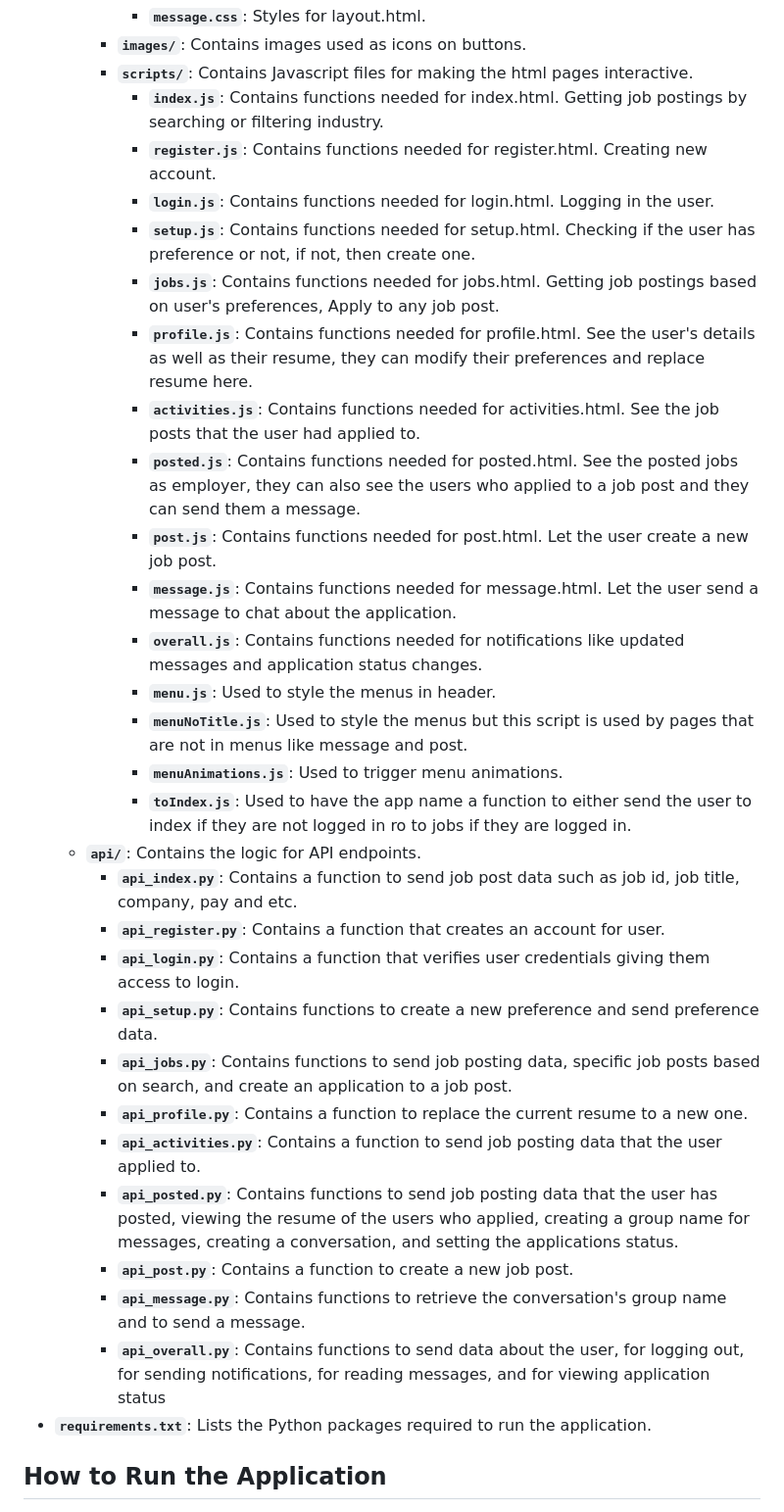
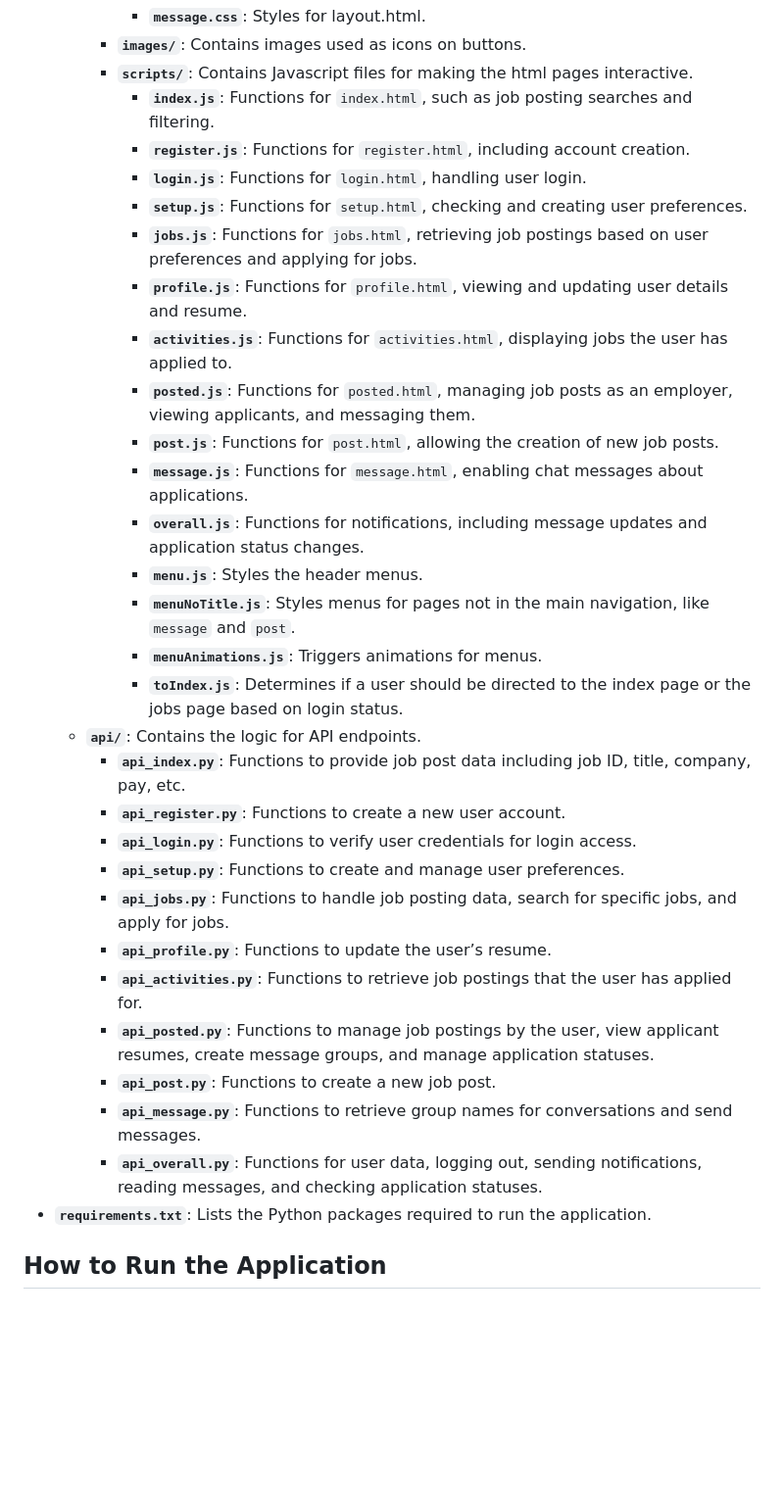
Before and after one commit to Geode30/JobiPY, a Markdown page: README.md, the part around the change printed below. Shown: that part at 98% size. GitHub-like rendering; blank space fills up the shorter version.

```diff
--- a/README.md
+++ b/README.md
@@ -56,33 +56,33 @@ The complexity of this project surpasses that of the previous commerce and netwo
         - **`message.css`**: Styles for layout.html.
      - **`images/`**: Contains images used as icons on buttons.
      - **`scripts/`**: Contains Javascript files for making the html pages interactive.
-        - **`index.js`**: Contains functions needed for index.html. Getting job postings by searching or filtering industry.
-        - **`register.js`**: Contains functions needed for register.html. Creating new account.
-        - **`login.js`**: Contains functions needed for login.html. Logging in the user.
-        - **`setup.js`**: Contains functions needed for setup.html. Checking if the user has preference or not, if not, then create one.
-        - **`jobs.js`**: Contains functions needed for jobs.html. Getting job postings based on user's preferences, Apply to any job post.
-        - **`profile.js`**: Contains functions needed for profile.html. See the user's details as well as their resume, they can modify their preferences and replace resume here.
-        - **`activities.js`**: Contains functions needed for activities.html. See the job posts that the user had applied to.
-        - **`posted.js`**: Contains functions needed for posted.html. See the posted jobs as employer, they can also see the users who applied to a job post and they can send them a message.
-        - **`post.js`**: Contains functions needed for post.html. Let the user create a new job post.
-        - **`message.js`**: Contains functions needed for message.html. Let the user send a message to chat about the application.
-        - **`overall.js`**: Contains functions needed for notifications like updated messages and application status changes.
-        - **`menu.js`**: Used to style the menus in header.
-        - **`menuNoTitle.js`**: Used to style the menus but this script is used by pages that are not in menus like message and post.
-        - **`menuAnimations.js`**: Used to trigger menu animations.
-        - **`toIndex.js`**: Used to have the app name a function to either send the user to index if they are not logged in ro to jobs if they are logged in.
+        - **`index.js`**: Functions for `index.html`, such as job posting searches and filtering.
+        - **`register.js`**: Functions for `register.html`, including account creation.
+        - **`login.js`**: Functions for `login.html`, handling user login.
+        - **`setup.js`**: Functions for `setup.html`, checking and creating user preferences.
+        - **`jobs.js`**: Functions for `jobs.html`, retrieving job postings based on user preferences and applying for jobs.
+        - **`profile.js`**: Functions for `profile.html`, viewing and updating user details and resume.
+        - **`activities.js`**: Functions for `activities.html`, displaying jobs the user has applied to.
+        - **`posted.js`**: Functions for `posted.html`, managing job posts as an employer, viewing applicants, and messaging them.
+        - **`post.js`**: Functions for `post.html`, allowing the creation of new job posts.
+        - **`message.js`**: Functions for `message.html`, enabling chat messages about applications.
+        - **`overall.js`**: Functions for notifications, including message updates and application status changes.
+        - **`menu.js`**: Styles the header menus.
+        - **`menuNoTitle.js`**: Styles menus for pages not in the main navigation, like `message` and `post`.
+        - **`menuAnimations.js`**: Triggers animations for menus.
+        - **`toIndex.js`**: Determines if a user should be directed to the index page or the jobs page based on login status.
   - **`api/`**: Contains the logic for API endpoints.
-     - **`api_index.py`**: Contains a function to send job post data such as job id, job title, company, pay and etc.
-     - **`api_register.py`**: Contains a function that creates an account for user.
-     - **`api_login.py`**: Contains a function that verifies user credentials giving them access to login.
-     - **`api_setup.py`**: Contains functions to create a new preference and send preference data.
-     - **`api_jobs.py`**: Contains functions to send job posting data, specific job posts based on search, and create an application to a job post.
-     - **`api_profile.py`**: Contains a function to replace the current resume to a new one.
-     - **`api_activities.py`**: Contains a function to send job posting data that the user applied to.
-     - **`api_posted.py`**: Contains functions to send job posting data that the user has posted, viewing the resume of the users who applied, creating a group name for messages, creating a conversation, and setting the applications status.
-     - **`api_post.py`**: Contains a function to create a new job post.
-     - **`api_message.py`**: Contains functions to retrieve the conversation's group name and to send a message.
-     - **`api_overall.py`**: Contains functions to send data about the user, for logging out, for sending notifications, for reading messages, and for viewing application status
+     - **`api_index.py`**: Functions to provide job post data including job ID, title, company, pay, etc.
+     - **`api_register.py`**: Functions to create a new user account.
+     - **`api_login.py`**: Functions to verify user credentials for login access.
+     - **`api_setup.py`**: Functions to create and manage user preferences.
+     - **`api_jobs.py`**: Functions to handle job posting data, search for specific jobs, and apply for jobs.
+     - **`api_profile.py`**: Functions to update the user’s resume.
+     - **`api_activities.py`**: Functions to retrieve job postings that the user has applied for.
+     - **`api_posted.py`**: Functions to manage job postings by the user, view applicant resumes, create message groups, and manage application statuses.
+     - **`api_post.py`**: Functions to create a new job post.
+     - **`api_message.py`**: Functions to retrieve group names for conversations and send messages.
+     - **`api_overall.py`**: Functions for user data, logging out, sending notifications, reading messages, and checking application statuses.
 - **`requirements.txt`**: Lists the Python packages required to run the application.
 
 ## How to Run the Application
```
Also changed, not shown: other parts of README.md (+11 -11 lines).
